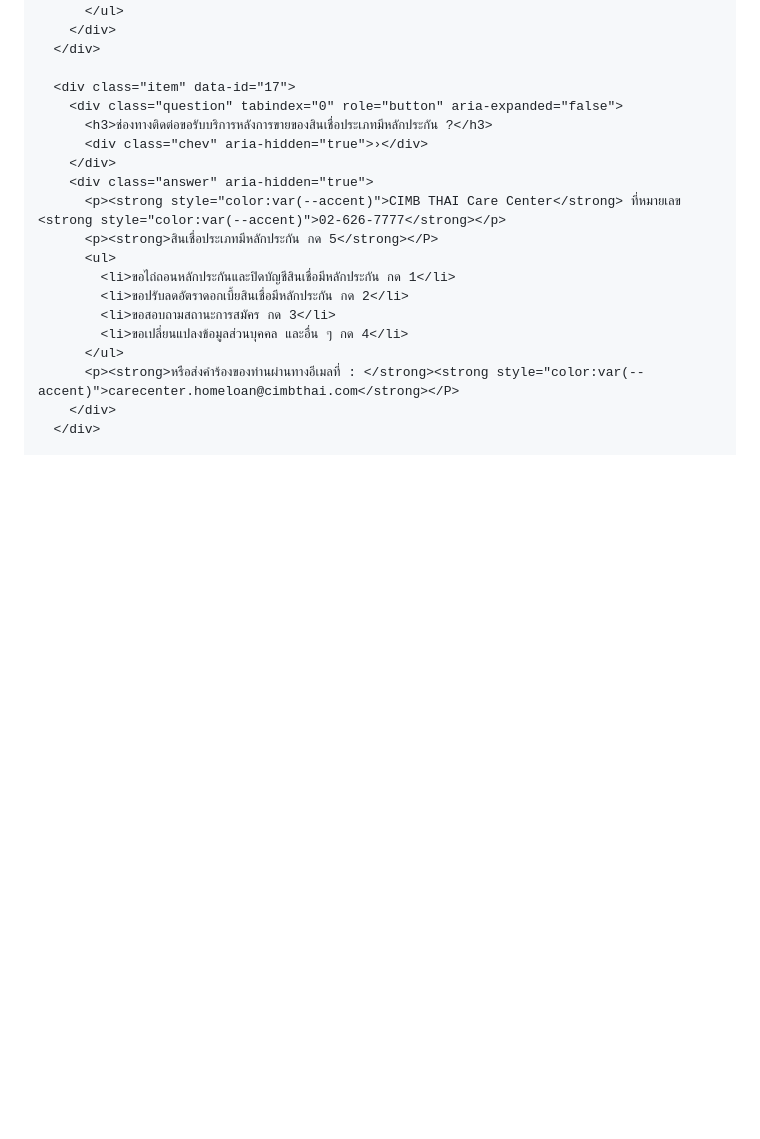
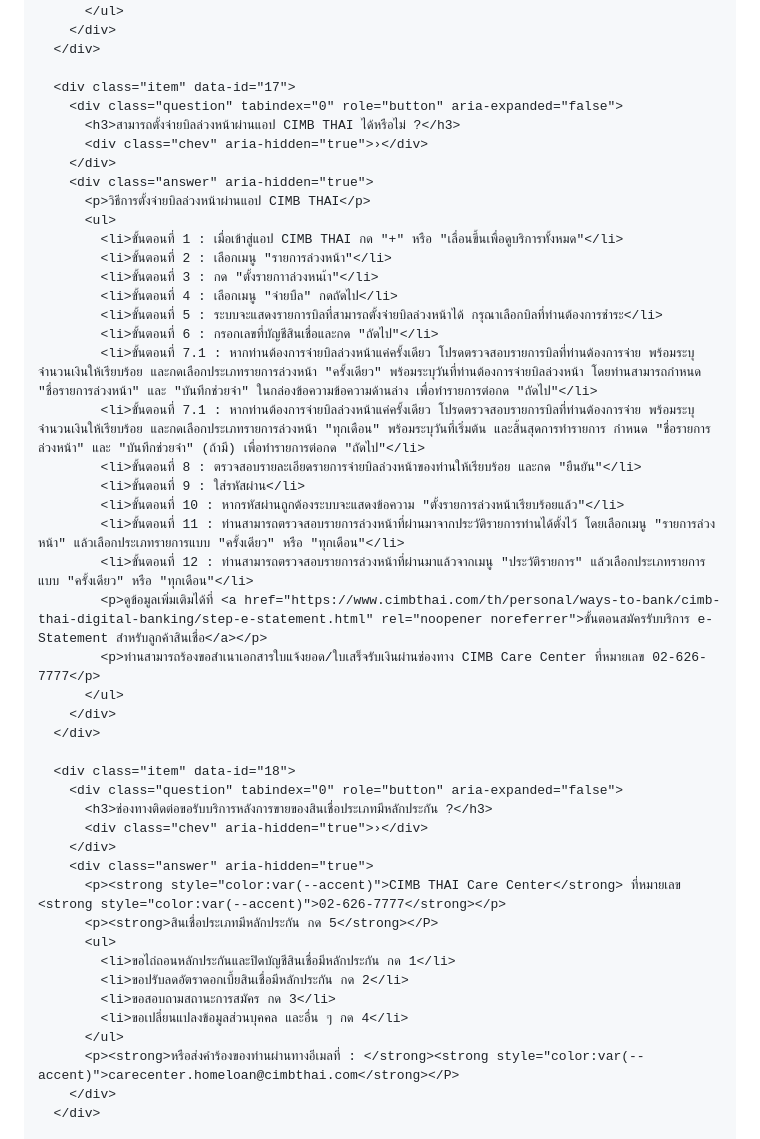
Before and after one commit to phromdhephoosakul-lgtm/faqsorn, a Markdown page: README.md, the part around one of its changes. GitHub-like rendering; blank space fills up the shorter version.

Commit message:
Add steps for setting up advance bill payments

```diff
--- a/README.md
+++ b/README.md
@@ -473,6 +473,33 @@
 
       <div class="item" data-id="17">
         <div class="question" tabindex="0" role="button" aria-expanded="false">
+          <h3>สามารถตั้งจ่ายบิลล่วงหน้าผ่านแอป CIMB THAI ได้หรือไม่ ?</h3>
+          <div class="chev" aria-hidden="true">›</div>
+        </div>
+        <div class="answer" aria-hidden="true">
+          <p>วิธีการตั้งจ่ายบิลล่วงหน้าผ่านแอป CIMB THAI</p>
+          <ul>
+            <li>ขั้นตอนที่ 1 : เมื่อเข้าสู่แอป CIMB THAI กด "+" หรือ "เลื่อนขึ้นเพื่อดูบริการทั้งหมด"</li>
+            <li>ขั้นตอนที่ 2 : เลือกเมนู "รายการล่วงหน้า"</li>
+            <li>ขั้นตอนที่ 3 : กด "ตั้งรายกาาล่วงหนเ้า"</li>
+            <li>ขั้นตอนที่ 4 : เลือกเมนู "จ่ายบืล" กดถัดไป</li>
+            <li>ขั้นตอนที่ 5 : ระบบจะแสดงรายการบิลที่สามารถตั้งจ่ายบิลล่วงหน้าได้ กรุณาเลือกบิลที่ท่านต้องการชำระ</li>
+            <li>ขั้นตอนที่ 6 : กรอกเลขที่บัญชีสินเชื่อและกด "ถัดไป"</li>
+            <li>ขั้นตอนที่ 7.1 : หากท่านต้องการจ่ายบิลล่วงหน้าแค่ครั้งเดียว โปรดตรวจสอบรายการบิลที่ท่านต้องการจ่าย พร้อมระบุจำนวนเงินให้เรียบร้อย และกดเลือกประเภทรายการล่วงหน้า "ครั้งเดียว" พร้อมระบุวันที่ท่านต้องการจ่ายบิลล่วงหน้า โดยท่านสามารถกำหนด "ชื่อรายการล่วงหน้า" และ "บันทึกช่วยจำ" ในกล่องข้อความข้อความด้านล่าง เพื่อทำรายการต่อกด "ถัดไป"</li>
+            <li>ขั้นตอนที่ 7.1 : หากท่านต้องการจ่ายบิลล่วงหน้าแค่ครั้งเดียว โปรดตรวจสอบรายการบิลที่ท่านต้องการจ่าย พร้อมระบุจำนวนเงินให้เรียบร้อย และกดเลือกประเภทรายการล่วงหน้า "ทุกเดือน" พร้อมระบุวันที่เริ่มต้น และสิ้นสุดการทำรายการ กำหนด "ชื่อรายการล่วงหน้า" และ "บันทึกช่วยจำ" (ถ้ามี) เพื่อทำรายการต่อกด "ถัดไป"</li>
+            <li>ขั้นตอนที่ 8 : ตรวจสอบรายละเอียดรายการจ่ายบิลล่วงหน้าของท่านให้เรียบร้อย และกด "ยืนยัน"</li>
+            <li>ขั้นตอนที่ 9 : ใส่รหัสผ่าน</li>
+            <li>ขั้นตอนที่ 10 : หากรหัสผ่านถูกต้องระบบจะแสดงข้อความ "ตั้งรายการล่วงหน้าเรียบร้อยแล้ว"</li>
+            <li>ขั้นตอนที่ 11 : ท่านสามารถตรวจสอบรายการล่วงหน้าที่ผ่านมาจากประวัติรายการท่านได้ตั้งไว้ โดยเลือกเมนู "รายการล่วงหน้า" แล้วเลือกประเภทรายการแบบ "ครั้งเดียว" หรือ "ทุกเดือน"</li>
+            <li>ขั้นตอนที่ 12 : ท่านสามารถตรวจสอบรายการล่วงหน้าที่ผ่านมาแล้วจากเมนู "ประวัติรายการ" แล้วเลือกประเภทรายการแบบ "ครั้งเดียว" หรือ "ทุกเดือน"</li>
+            <p>ดูข้อมูลเพิ่มเติมได้ที่ <a href="https://www.cimbthai.com/th/personal/ways-to-bank/cimb-thai-digital-banking/step-e-statement.html" rel="noopener noreferrer">ขั้นตอนสมัครรับบริการ e-Statement สำหรับลูกค้าสินเชื่อ</a></p>
+            <p>ท่านสามารถร้องขอสำเนาเอกสารใบแจ้งยอด/ใบเสร็จรับเงินผ่านช่องทาง CIMB Care Center ที่หมายเลข 02-626-7777</p>
+          </ul>
+        </div>
+      </div>
+
+      <div class="item" data-id="18">
+        <div class="question" tabindex="0" role="button" aria-expanded="false">
           <h3>ช่องทางติดต่อขอรับบริการหลังการขายของสินเชื่อประเภทมีหลักประกัน ?</h3>
           <div class="chev" aria-hidden="true">›</div>
         </div>
```
Also changed, not shown: other parts of README.md (+1 -1 lines).
